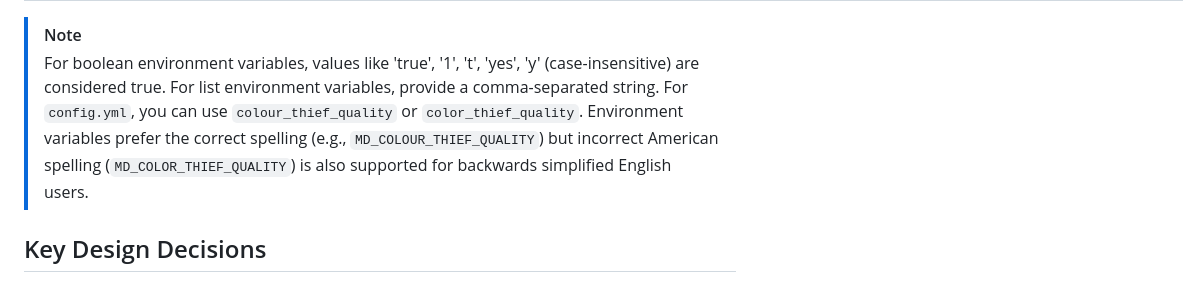
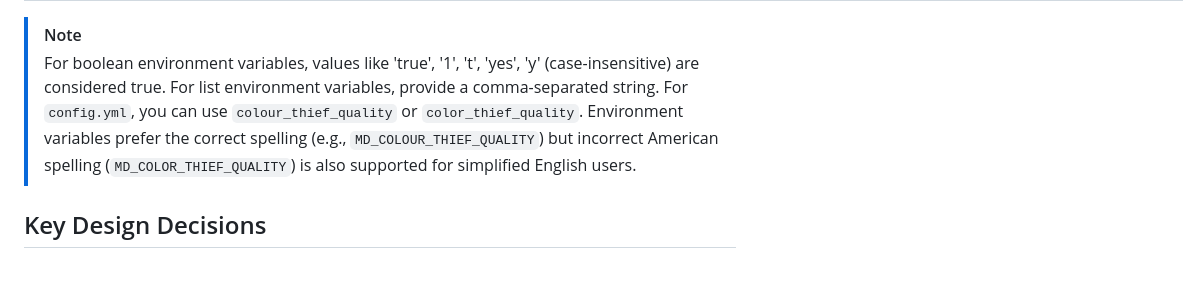
Before and after one commit to monstermuffin/MeloDestra, a Markdown page: README.md, the part around the change. Rendered like a GitHub page.

Commit message:
docs: words

```diff
--- a/README.md
+++ b/README.md
@@ -227,7 +227,7 @@ environment:
 
 > [!NOTE]
 > For boolean environment variables, values like 'true', '1', 't', 'yes', 'y' (case-insensitive) are considered true. For list environment variables, provide a comma-separated string.
-> For `config.yml`, you can use `colour_thief_quality` or `color_thief_quality`. Environment variables prefer the correct spelling (e.g., `MD_COLOUR_THIEF_QUALITY`) but incorrect American spelling (`MD_COLOR_THIEF_QUALITY`) is also supported for backwards simplified English users.
+> For `config.yml`, you can use `colour_thief_quality` or `color_thief_quality`. Environment variables prefer the correct spelling (e.g., `MD_COLOUR_THIEF_QUALITY`) but incorrect American spelling (`MD_COLOR_THIEF_QUALITY`) is also supported for simplified English users.
 
 ## Key Design Decisions
 - **Web-based Approach:** Chose Flask + HTML/JS because it was the easiest way to get a simple, responsive web app and I am very dumb.
```
